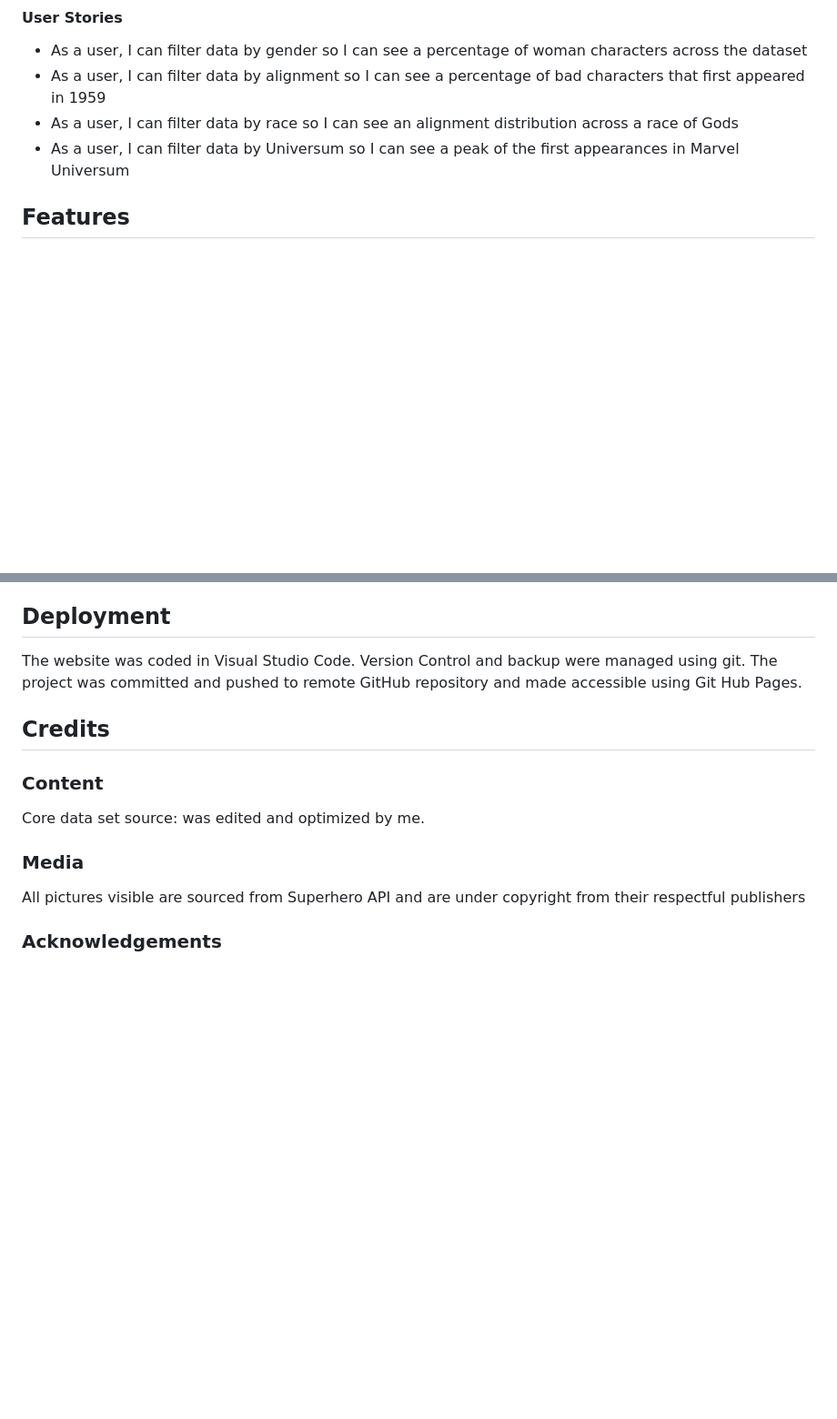
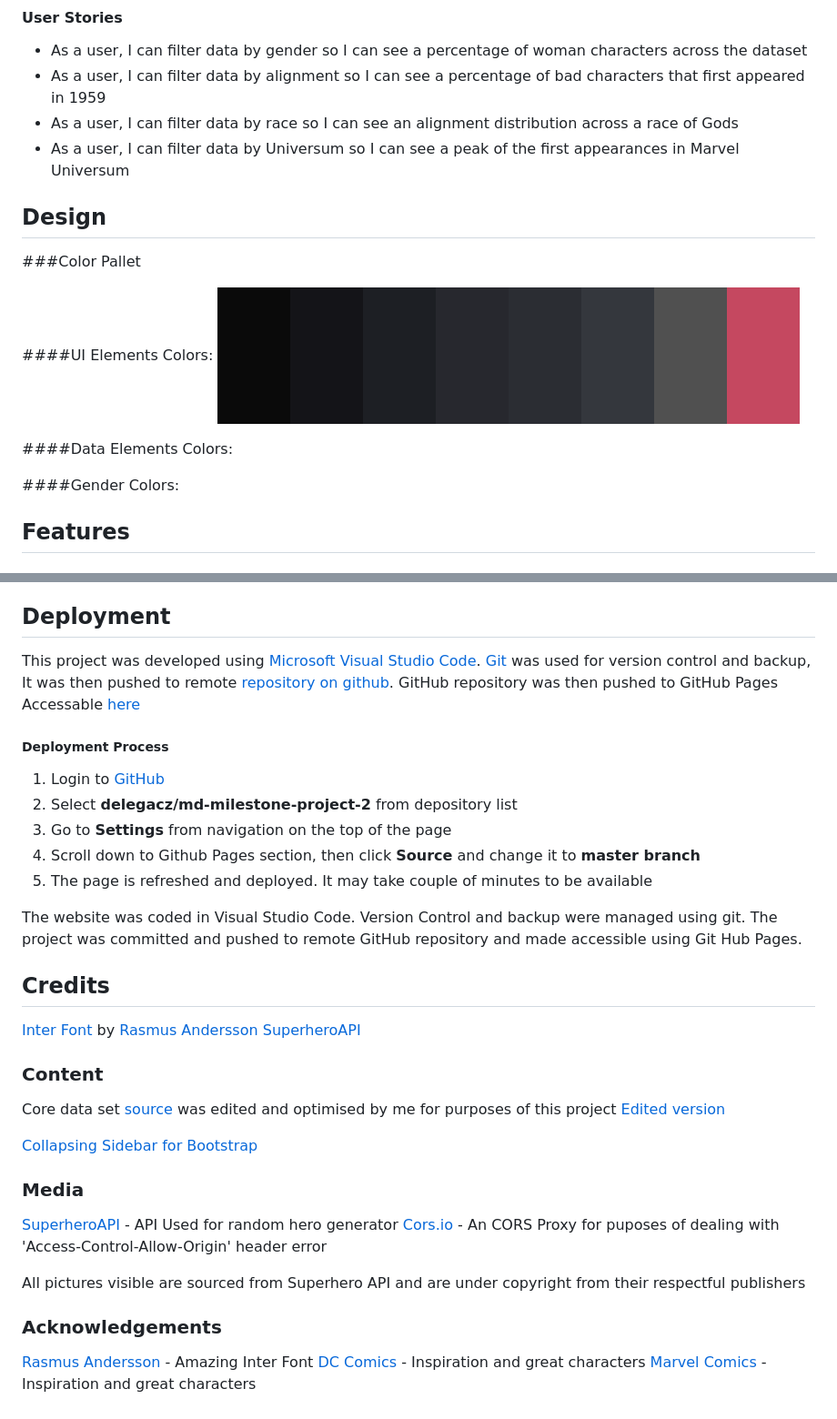
Before and after one commit to Code-Institute-Submissions/md-milestone-project-2, a Markdown page: README.md, 2 parts joined by grey strips. Shown: that part at 91% size. GitHub-like rendering; pictures changed too: readme_assets/uicolors.png (added); blank space fills up the shorter version.

Commit message:
updated README.md file with Design, and Testing sections

```diff
--- a/README.md
+++ b/README.md
@@ -33,6 +37,16 @@ Users want to look up and compare data. Data is visualized through interactive g
 - As a user, I can filter data by race so I can see an alignment distribution across a race of Gods
 - As a user, I can filter data by Universum so I can see a peak of the first appearances in Marvel Universum
 
+## Design
+
+###Color Pallet
+
+####UI Elements Colors:
+<img src ="./readme_assets/uicolors.png">
+
+####Data Elements Colors:
+
+####Gender Colors:
 
 ## Features
 
@@ -80,16 +94,34 @@ displayed data
 
 ## Deployment
 
+This project was developed using [Microsoft Visual Studio Code](https://code.visualstudio.com/). [Git](https://git-scm.com/) was used for version control and backup, It was then pushed to remote [repository on github](https://github.com/delegacz/md-milestone-project-2). GitHub repository was then pushed to GitHub Pages Accessable [here](https://delegacz.github.io/md-milestone-project-2/)
+
+##### Deployment Process
+1. Login to [GitHub](https://www.github.com/)
+2. Select **delegacz/md-milestone-project-2** from depository list
+3. Go to **Settings** from navigation on the top of the page
+4. Scroll down to Github Pages section, then click **Source** and change it to **master branch**
+5. The page is refreshed and deployed. It may take couple of minutes to be available
+
+
 The website was coded in Visual Studio Code. Version Control and backup were managed using git. The project was committed and pushed to remote GitHub repository and made accessible using Git Hub Pages.
 
 ## Credits
+[Inter Font](https://rsms.me/inter/) by [Rasmus Andersson](https://rsms.me/about/)
+[SuperheroAPI](https://www.superheroapi.com/)
 
 ### Content
 
-Core data set source: was edited and optimized by me.
+Core data set [source]() was edited and optimised by me for purposes of this project [Edited version](https://docs.google.com/spreadsheets/d/1UUGye5Q6DPn7NuKc09viH5Moh8dNLq6PCgp1NilCPx8/edit?usp=sharing)
 
+[Collapsing Sidebar for Bootstrap](https://bootstrapious.com/p/bootstrap-sidebar)
 ### Media
+[SuperheroAPI](https://www.superheroapi.com/)  - API Used for random hero generator
+[Cors.io](https://cors.io/) - An CORS Proxy for puposes of dealing with  'Access-Control-Allow-Origin' header error
 
 All pictures visible are sourced from Superhero API and are under copyright from their respectful publishers
 
 ### Acknowledgements
+[Rasmus Andersson](https://rsms.me/about/) - Amazing Inter Font
+[DC Comics](https://www.dccomics.com/) - Inspiration and great characters
+[Marvel Comics](www.marvel.com) - Inspiration and great characters
```
Also changed, not shown: other parts of README.md (+5 -1 lines), readme_assets/datacolors.png (added), readme_assets/gendercolors.png (added), 1 other file.
